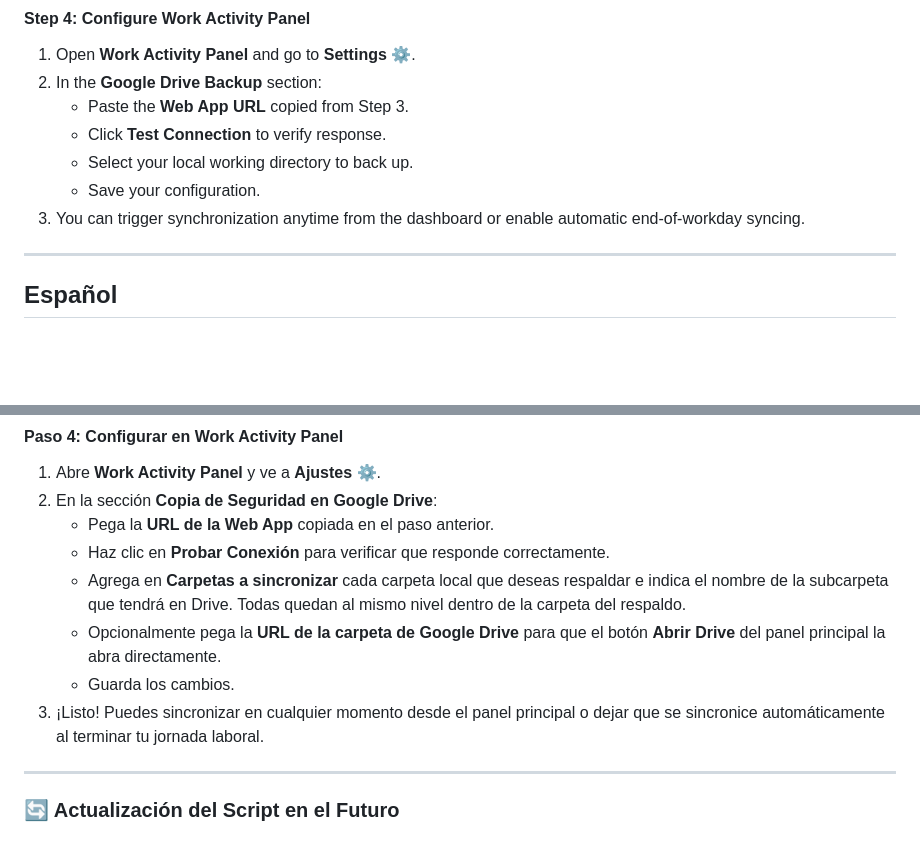
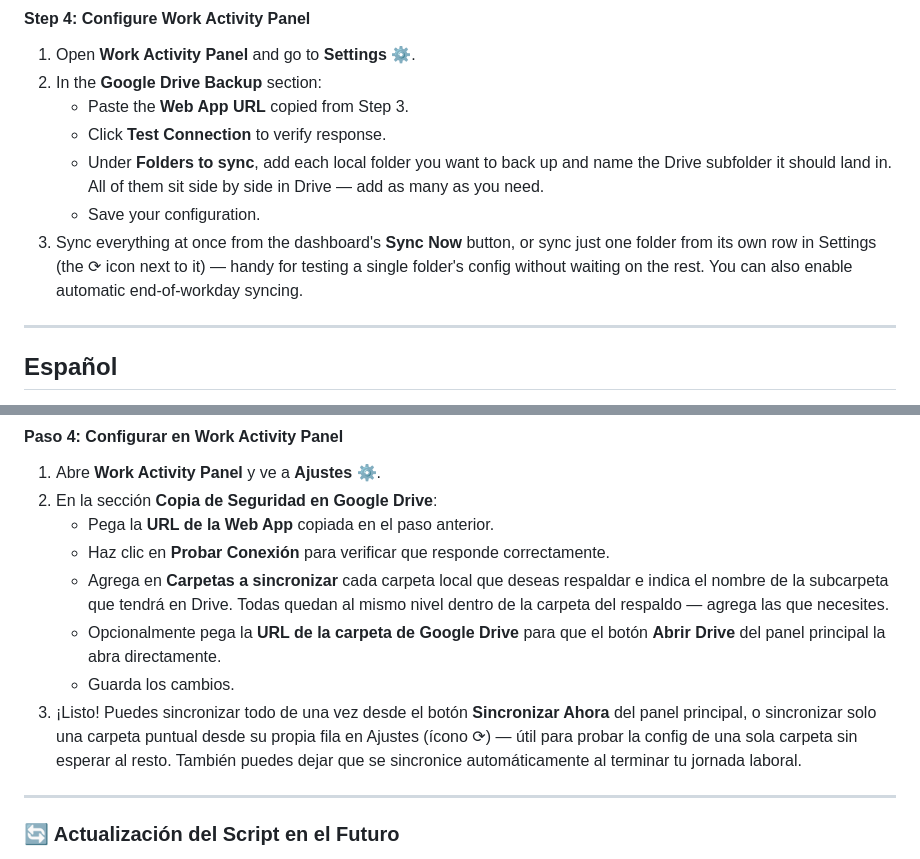
Before and after one commit to AnaCataVC/work-activity-panel, a Markdown page: docs/google-setup-guide.md, 2 parts joined by grey strips. GitHub-like rendering; blank space fills up the shorter version.

```diff
--- a/docs/google-setup-guide.md
+++ b/docs/google-setup-guide.md
@@ -153,9 +153,9 @@ function doPost(e) {
 2. In the **Google Drive Backup** section:
    - Paste the **Web App URL** copied from Step 3.
    - Click **Test Connection** to verify response.
-   - Select your local working directory to back up.
+   - Under **Folders to sync**, add each local folder you want to back up and name the Drive subfolder it should land in. All of them sit side by side in Drive — add as many as you need.
    - Save your configuration.
-3. You can trigger synchronization anytime from the dashboard or enable automatic end-of-workday syncing.
+3. Sync everything at once from the dashboard's **Sync Now** button, or sync just one folder from its own row in Settings (the ⟳ icon next to it) — handy for testing a single folder's config without waiting on the rest. You can also enable automatic end-of-workday syncing.
 
 ---
 
@@ -310,10 +310,10 @@ function doPost(e) {
 2. En la sección **Copia de Seguridad en Google Drive**:
    - Pega la **URL de la Web App** copiada en el paso anterior.
    - Haz clic en **Probar Conexión** para verificar que responde correctamente.
-   - Agrega en **Carpetas a sincronizar** cada carpeta local que deseas respaldar e indica el nombre de la subcarpeta que tendrá en Drive. Todas quedan al mismo nivel dentro de la carpeta del respaldo.
+   - Agrega en **Carpetas a sincronizar** cada carpeta local que deseas respaldar e indica el nombre de la subcarpeta que tendrá en Drive. Todas quedan al mismo nivel dentro de la carpeta del respaldo — agrega las que necesites.
    - Opcionalmente pega la **URL de la carpeta de Google Drive** para que el botón **Abrir Drive** del panel principal la abra directamente.
    - Guarda los cambios.
-3. ¡Listo! Puedes sincronizar en cualquier momento desde el panel principal o dejar que se sincronice automáticamente al terminar tu jornada laboral.
+3. ¡Listo! Puedes sincronizar todo de una vez desde el botón **Sincronizar Ahora** del panel principal, o sincronizar solo una carpeta puntual desde su propia fila en Ajustes (ícono ⟳) — útil para probar la config de una sola carpeta sin esperar al resto. También puedes dejar que se sincronice automáticamente al terminar tu jornada laboral.
 
 ---
 
```
Also changed, not shown: AGENTS.md (+4 -2 lines), README.md (+2 -0 lines).
